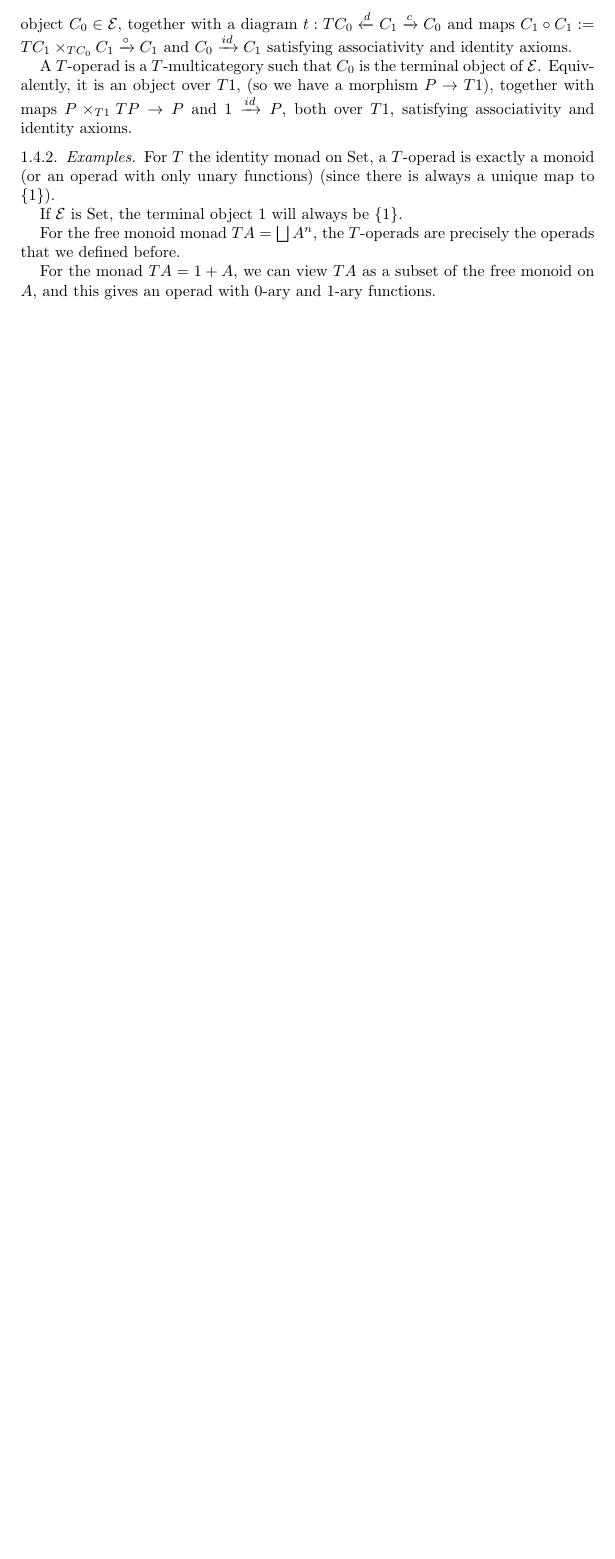
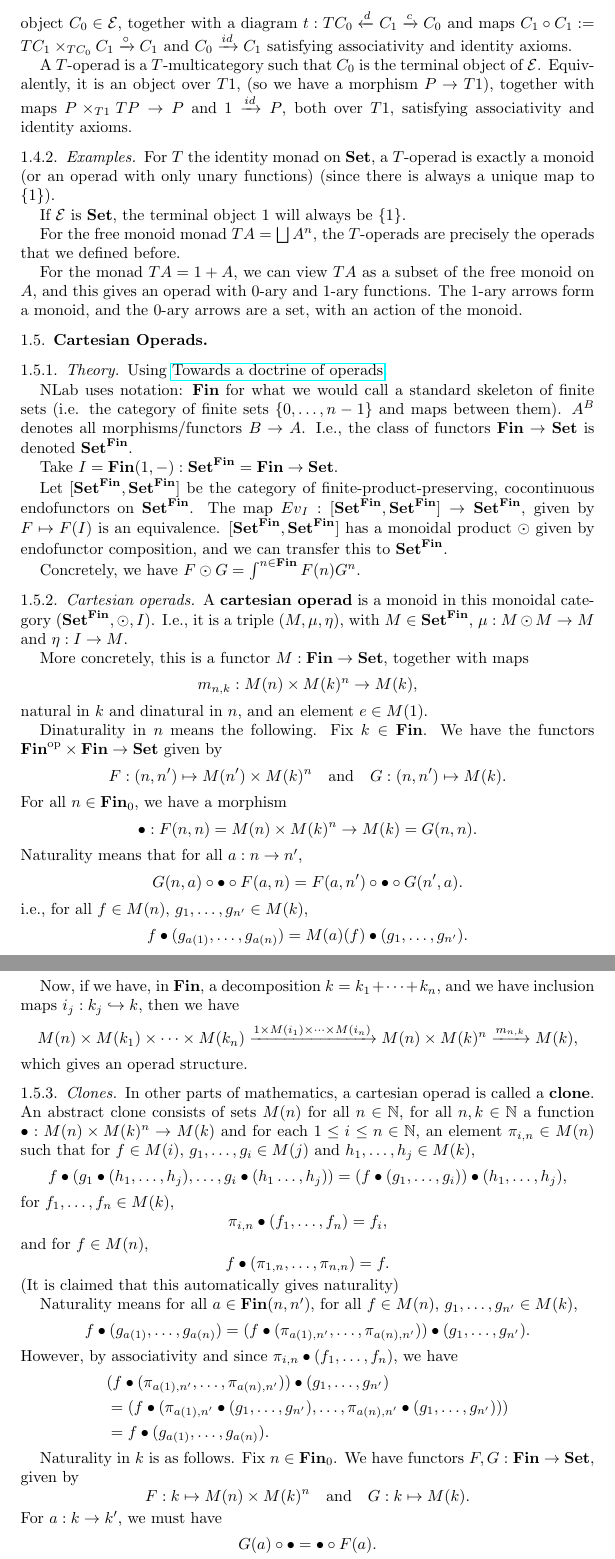
Before and after one commit to arnoudvanderleer/cs-masters-thesis, a LaTeX paper (summary.tex): part of page 4 of 4 before the commit and two parts of pages 4 and 5 of 5 after it, the two joined at a grey line, cut so that both start at the same text, the shorter picture padded with empty space. Compiled offline with pdfLaTeX.

Commit message:
Add cartesian operads

```diff
--- a/summary.tex
+++ b/summary.tex
@@ -108,10 +119,65 @@
   A $ T $-operad is a $ T $-multicategory such that $ C_0 $ is the terminal object of $ \mathcal E $. Equivalently, it is an object over $ T 1 $, (so we have a morphism $ P \to T 1 $), together with maps $ P \times_{T 1} T P \to P $ and $ 1 \xrightarrow{id} P $, both over $ T 1 $, satisfying associativity and identity axioms.
 
   \subsubsection{Examples}
-  For $ T $ the identity monad on $ \mathrm{Set} $, a $ T $-operad is exactly a monoid (or an operad with only unary functions) (since there is always a unique map to $ \{ 1 \} $).
+  For $ T $ the identity monad on $ \SET $, a $ T $-operad is exactly a monoid (or an operad with only unary functions) (since there is always a unique map to $ \{ 1 \} $).
 
-  If $ \mathcal E $ is $ \mathrm{Set} $, the terminal object $ 1 $ will always be $ \{ 1 \} $.
+  If $ \mathcal E $ is $ \SET $, the terminal object $ 1 $ will always be $ \{ 1 \} $.
 
   For the free monoid monad $ T A = \bigsqcup A^n $, the $ T $-operads are precisely the operads that we defined before.
 
-  For the monad $ T A = 1 + A $, we can view $ T A $ as a subset of the free monoid on $ A $, and this gives an operad with $ 0 $-ary and $ 1 $-ary functions.
+  For the monad $ T A = 1 + A $, we can view $ T A $ as a subset of the free monoid on $ A $, and this gives an operad with $ 0 $-ary and $ 1 $-ary functions. The $ 1 $-ary arrows form a monoid, and the $ 0 $-ary arrows are a set, with an action of the monoid.
+
+  \subsection{Cartesian Operads}
+  \subsubsection{Theory}
+  Using \href{https://ncatlab.org/toddtrimble/published/Towards+a+doctrine+of+operads}{Towards a doctrine of operads}.
+
+  NLab uses notation: $ \FIN $ for what we would call a standard skeleton of finite sets (i.e. the category of finite sets $ \{ 0, \dots, n - 1 \} $ and maps between them). $ A^B $ denotes all morphisms/functors $ B \to A $. I.e., the class of functors $ \FIN \to \SET $ is denoted $ \SET^\FIN $.
+
+  Take $ I = \Hom{\FIN}{1}{-}: \SET^\FIN = \FIN \to \SET $.
+
+  Let $ [\SET^\FIN, \SET^\FIN] $ be the category of finite-product-preserving, cocontinuous endofunctors on $ \SET^\FIN $. The map $ \mathop{Ev}_I: [\SET^\FIN, \SET^\FIN] \to \SET^\FIN $, given by $ F \mapsto F(I) $ is an equivalence. $ [\SET^\FIN, \SET^\FIN] $ has a monoidal product $ \odot $ given by endofunctor composition, and we can transfer this to $ \SET^\FIN $.
+
+  Concretely, we have $ F \odot G = \int^{n \in \FIN} F(n) G^n $.
+
+  \subsubsection{Cartesian operads}
+  A \textbf{cartesian operad} is a monoid in this monoidal category $ (\SET^{\FIN}, \odot, I) $. I.e., it is a triple $ (M, \mu, \eta) $, with $ M \in \SET^\FIN $, $ \mu: M \odot M \to M $ and $ \eta: I \to M $.
+
+  More concretely, this is a functor $ M : \FIN \to \SET $, together with maps
+  \[ m_{n, k}: M(n) \times M(k)^n \to M(k), \]
+  natural in $ k $ and dinatural in $ n $, and an element $ e \in M(1) $.
+
+  Dinaturality in $ n $ means the following. Fix $ k \in \FIN $. We have the functors $ \op \FIN \times \FIN \to \SET $ given by
+  \[ F: (n, n^\prime) \mapsto M(n^\prime) \times M(k)^{n} \quad \text{and} \quad G: (n, n^\prime) \mapsto M(k). \]
+  For all $ n \in \Ob \FIN $, we have a morphism
+  \[ \bullet: F(n, n) = M(n) \times M(k)^n \to M(k) = G(n, n). \]
+  Naturality means that for all $ a: n \to n^\prime $,
+  \[ G(n, a) \circ \bullet \circ F(a, n) = F(a, n^\prime) \circ \bullet \circ G(n^\prime, a). \]
+  i.e., for all $ f \in M(n) $, $ g_1, \dots, g_{n^\prime} \in M(k) $,
+  \[ f \bullet (g_{a(1)}, \dots, g_{a(n)}) = M(a)(f) \bullet (g_1, \dots, g_{n^\prime}). \]
+
+  Now, if we have, in $ \FIN $, a decomposition $ k = k_1 + \dots + k_n $, and we have inclusion maps $ i_j: k_j \hookrightarrow k $, then we have
+  \[ M(n) \times M(k_1) \times \dots \times M(k_n) \xrightarrow{1 \times M(i_1) \times \dots \times M(i_n)} M(n) \times M(k)^n \xrightarrow{m_{n, k}} M(k), \]
+  which gives an operad structure.
+
+  \subsubsection{Clones}
+  In other parts of mathematics, a cartesian operad is called a \textbf{clone}. An abstract clone consists of sets $ M(n) $ for all $ n \in \mathbb N $, for all $ n, k \in \mathbb N $ a function $ \bullet: M(n) \times M(k)^n \to M(k) $ and for each $ 1 \leq i \leq n \in \mathbb N $, an element $ \pi_{i, n} \in M(n) $ such that for $ f \in M(i) $, $ g_1, \dots, g_i \in M(j) $ and $ h_1, \dots, h_j \in M(k) $,
+  \[ f \bullet (g_1 \bullet (h_1, \dots, h_j), \dots, g_i \bullet (h_1 \dots, h_j)) = (f \bullet (g_1, \dots, g_i)) \bullet (h_1, \dots, h_j), \]
+  for $ f_1, \dots, f_n \in M(k) $,
+  \[ \pi_{i, n} \bullet (f_1, \dots, f_n) = f_i, \]
+  and for $ f \in M(n) $,
+  \[ f \bullet (\pi_{1, n}, \dots, \pi_{n, n}) = f. \]
+  (It is claimed that this automatically gives naturality)
+
+  Naturality means for all $ a \in \Hom{\FIN}{n}{n^\prime} $, for all $ f \in M(n) $, $ g_1, \dots, g_{n^\prime} \in M(k) $,
+  \[ f \bullet (g_{a(1)}, \dots, g_{a(n)}) = (f \bullet (\pi_{a(1), n^\prime}, \dots, \pi_{a(n), n^\prime})) \bullet (g_1, \dots, g_{n^\prime}). \]
+  However, by associativity and since $ \pi_{i, n} \bullet (f_1, \dots, f_n) $, we have
+  \begin{align*}
+    & (f \bullet (\pi_{a(1), n^\prime}, \dots, \pi_{a(n), n^\prime})) \bullet (g_1, \dots, g_{n^\prime})\\
+    &= (f \bullet (\pi_{a(1), n^\prime} \bullet (g_1, \dots, g_{n^\prime}), \dots, \pi_{a(n), n^\prime} \bullet (g_1, \dots, g_{n^\prime})))\\
+    &= f \bullet (g_{a(1)}, \dots, g_{a(n)}).
+  \end{align*}
+
+  Naturality in $ k $ is as follows. Fix $ n \in \Ob \FIN $. We have functors $ F, G: \FIN \to \SET $, given by
+  \[ F: k \mapsto M(n) \times M(k)^n \quad \text{and} \quad G: k \mapsto M(k). \]
+  For $ a: k \to k^\prime $, we must have
+  \[ G(a) \circ \bullet = \bullet \circ F(a). \]
```
Also changed, not shown: summary.pdf, summary.tex (37 more changed lines).
